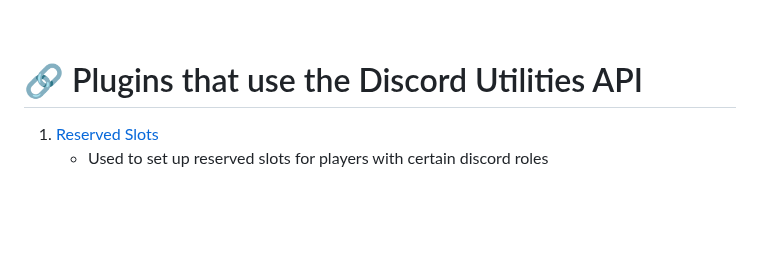
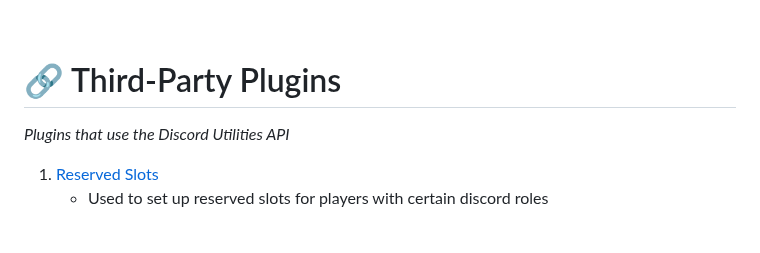
Before and after one commit to NockyCZ/CS2-Discord-Utilities, a Markdown page: README.md, the part around the change. Rendered like a GitHub page; blank space fills up the shorter version.

```diff
--- a/README.md
+++ b/README.md
@@ -58,7 +58,8 @@ Designed for <a href="https://github.com/roflmuffin/CounterStrikeSharp">CounterS
 - [Created Discord Bot](https://docs.sourcefactory.eu/discord-utilities/tutorials/setting-up-a-discord-bot)
 <br>
 
-# 🔗 Plugins that use the Discord Utilities API
+# 🔗 Third-Party Plugins
+*Plugins that use the Discord Utilities API*
 1. [Reserved Slots](https://github.com/NockyCZ/CS2-ReservedSlots)
    - Used to set up reserved slots for players with certain discord roles
 <br>
```
